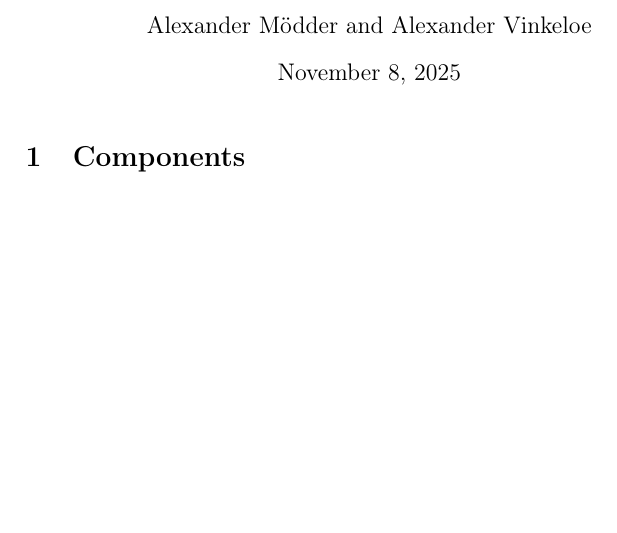
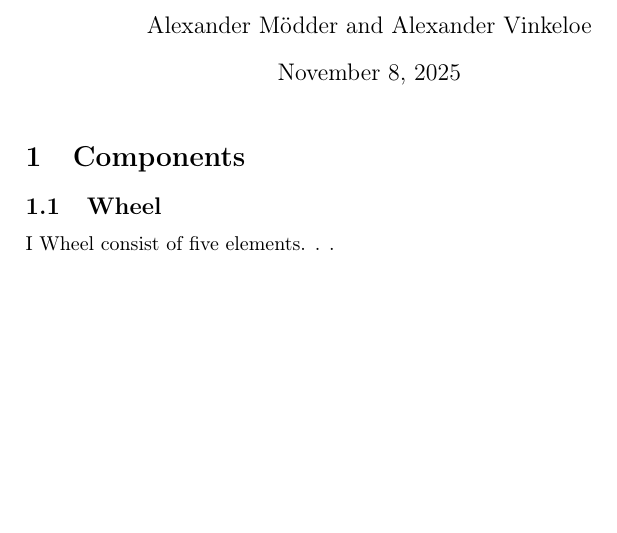
Before and after one commit to Mich2024/WheelOfElements, a LaTeX document (Books/Rulebook.tex): part of the page before the commit and part of page 1 of 2 after it, cut so that both start at the same text, the shorter picture padded with empty space. Compiled offline with pdfLaTeX.

Commit message:
test changes rules

```diff
--- a/Books/Rulebook.tex
+++ b/Books/Rulebook.tex
@@ -11,6 +11,13 @@
 
 	%\section{Foreword} This one wont have a section formatting, but still needs to be there
 	\section{Components}
+
+	\subsection{Wheel}
+
+	I Wheel consist of five elements.
+	.
+	.
+
 	\section{Setup}
 	\section{Play Area}
 	\section{Your Deck}
```
